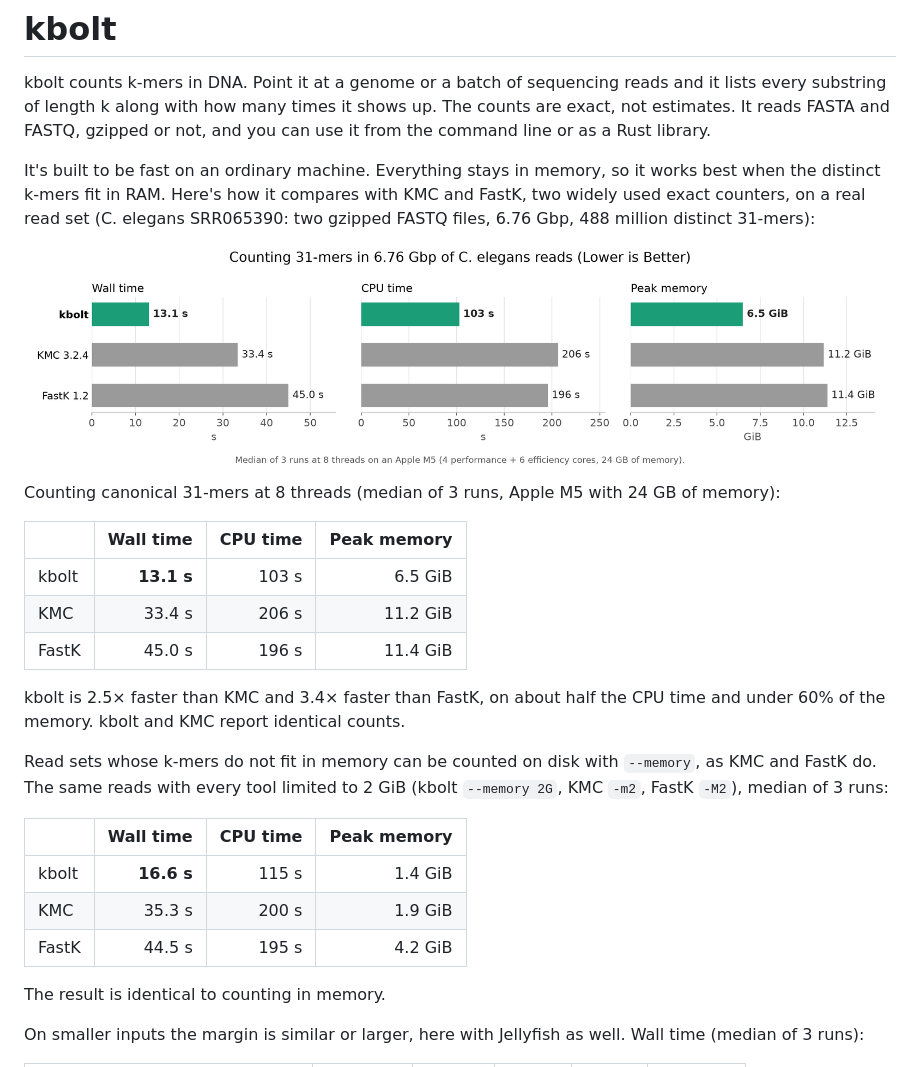
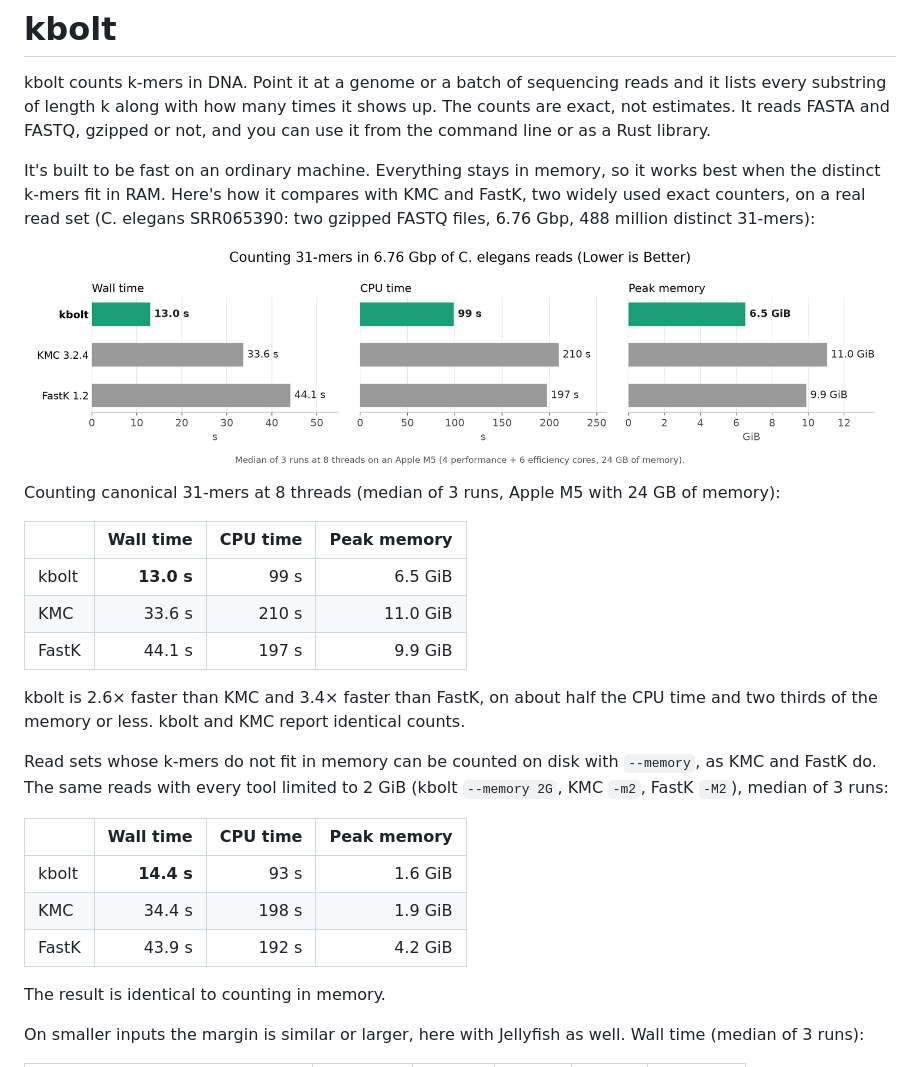
Before and after one commit to nireo/kbolt, a Markdown page: README.md, the part around the change. GitHub-like rendering; pictures changed too: docs/benchmark.png.

```diff
--- a/README.md
+++ b/README.md
@@ -17,12 +17,12 @@ of memory):
 
 | | Wall time | CPU time | Peak memory |
 |---|---:|---:|---:|
-| kbolt | **13.1 s** | 103 s | 6.5 GiB |
-| KMC | 33.4 s | 206 s | 11.2 GiB |
-| FastK | 45.0 s | 196 s | 11.4 GiB |
+| kbolt | **13.0 s** | 99 s | 6.5 GiB |
+| KMC | 33.6 s | 210 s | 11.0 GiB |
+| FastK | 44.1 s | 197 s | 9.9 GiB |
 
-kbolt is 2.5× faster than KMC and 3.4× faster than FastK, on about half the
-CPU time and under 60% of the memory. kbolt and KMC report identical counts.
+kbolt is 2.6× faster than KMC and 3.4× faster than FastK, on about half the
+CPU time and two thirds of the memory or less. kbolt and KMC report identical counts.
 
 Read sets whose k-mers do not fit in memory can be counted on disk with
 `--memory`, as KMC and FastK do. The same reads with every tool limited to
@@ -30,9 +30,9 @@ Read sets whose k-mers do not fit in memory can be counted on disk with
 
 | | Wall time | CPU time | Peak memory |
 |---|---:|---:|---:|
-| kbolt | **16.6 s** | 115 s | 1.4 GiB |
-| KMC | 35.3 s | 200 s | 1.9 GiB |
-| FastK | 44.5 s | 195 s | 4.2 GiB |
+| kbolt | **14.4 s** | 93 s | 1.6 GiB |
+| KMC | 34.4 s | 198 s | 1.9 GiB |
+| FastK | 43.9 s | 192 s | 4.2 GiB |
 
 The result is identical to counting in memory.
 
```
Also changed, not shown: 1 other file.
